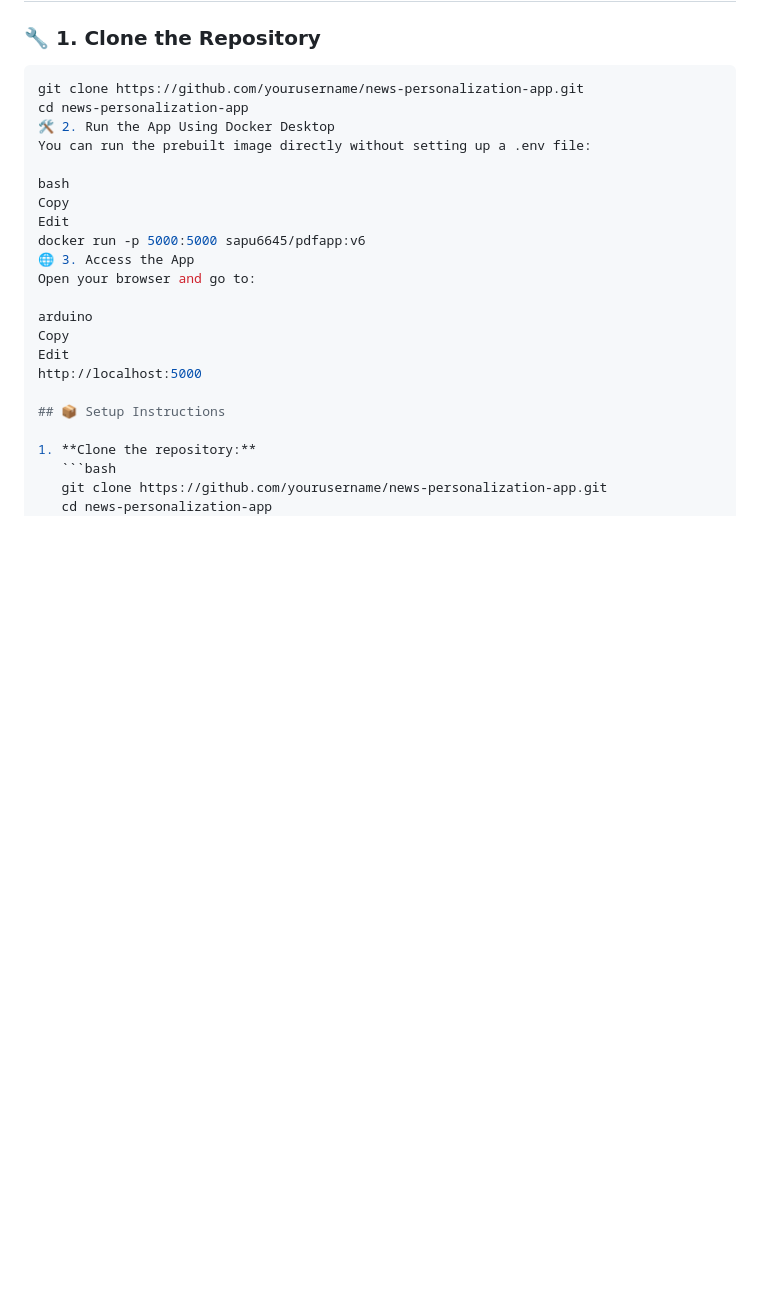
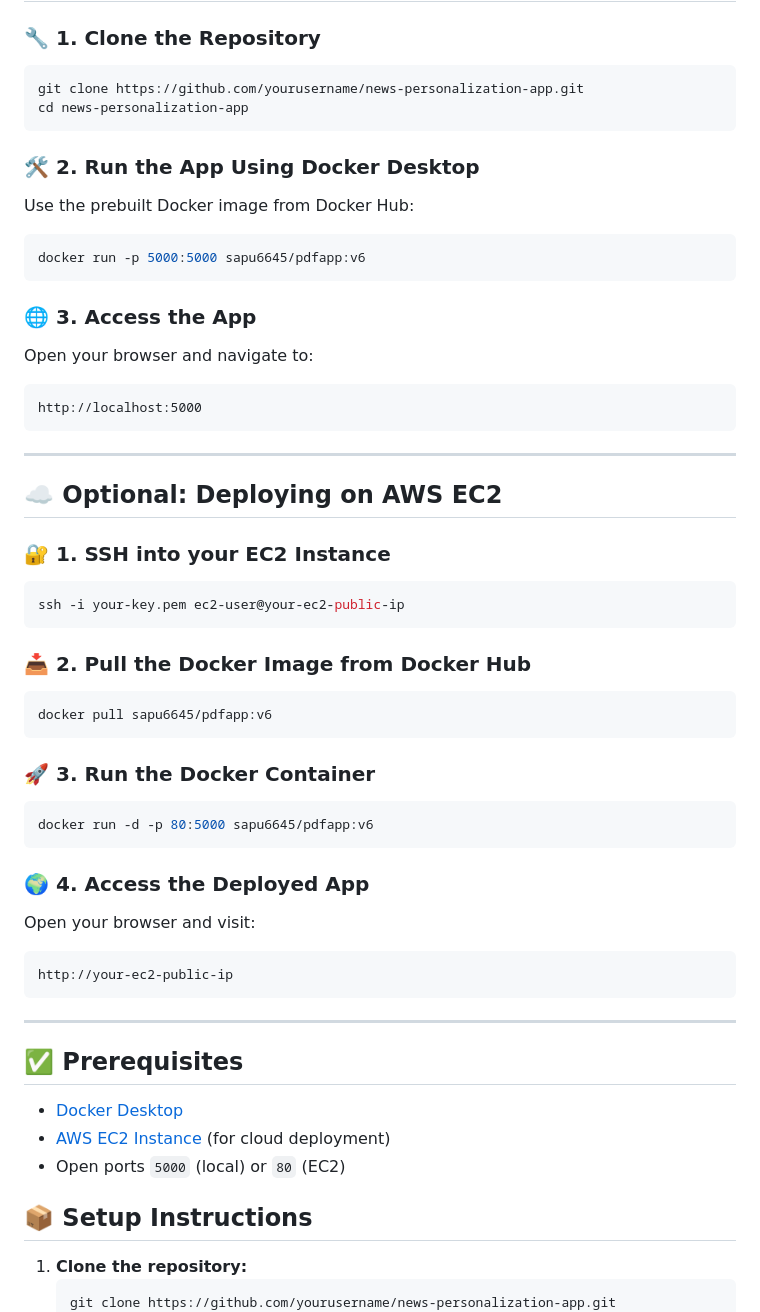
Before and after one commit to srinivas-300/News-app, a Markdown page: readme.md, the part around the change. Rendered like a GitHub page; blank space fills up the shorter version.

````diff
--- a/readme.md
+++ b/readme.md
@@ -71,21 +71,61 @@ User (Personalized Feed)
 ```bash
 git clone https://github.com/yourusername/news-personalization-app.git
 cd news-personalization-app
-🛠 2. Run the App Using Docker Desktop
-You can run the prebuilt image directly without setting up a .env file:
+```
 
-bash
-Copy
-Edit
+### 🛠 2. Run the App Using Docker Desktop
+
+Use the prebuilt Docker image from Docker Hub:
+
+```bash
 docker run -p 5000:5000 sapu6645/pdfapp:v6
-🌐 3. Access the App
-Open your browser and go to:
+```
 
-arduino
-Copy
-Edit
+### 🌐 3. Access the App
+
+Open your browser and navigate to:
+
+```
 http://localhost:5000
+```
 
+---
+
+## ☁️ Optional: Deploying on AWS EC2
+
+### 🔐 1. SSH into your EC2 Instance
+
+```bash
+ssh -i your-key.pem ec2-user@your-ec2-public-ip
+```
+
+### 📥 2. Pull the Docker Image from Docker Hub
+
+```bash
+docker pull sapu6645/pdfapp:v6
+```
+
+### 🚀 3. Run the Docker Container
+
+```bash
+docker run -d -p 80:5000 sapu6645/pdfapp:v6
+```
+
+### 🌍 4. Access the Deployed App
+
+Open your browser and visit:
+
+```
+http://your-ec2-public-ip
+```
+
+---
+
+## ✅ Prerequisites
+
+- [Docker Desktop](https://www.docker.com/products/docker-desktop/)
+- [AWS EC2 Instance](https://aws.amazon.com/ec2/) (for cloud deployment)
+- Open ports `5000` (local) or `80` (EC2)
 ## 📦 Setup Instructions
 
 1. **Clone the repository:**
````
